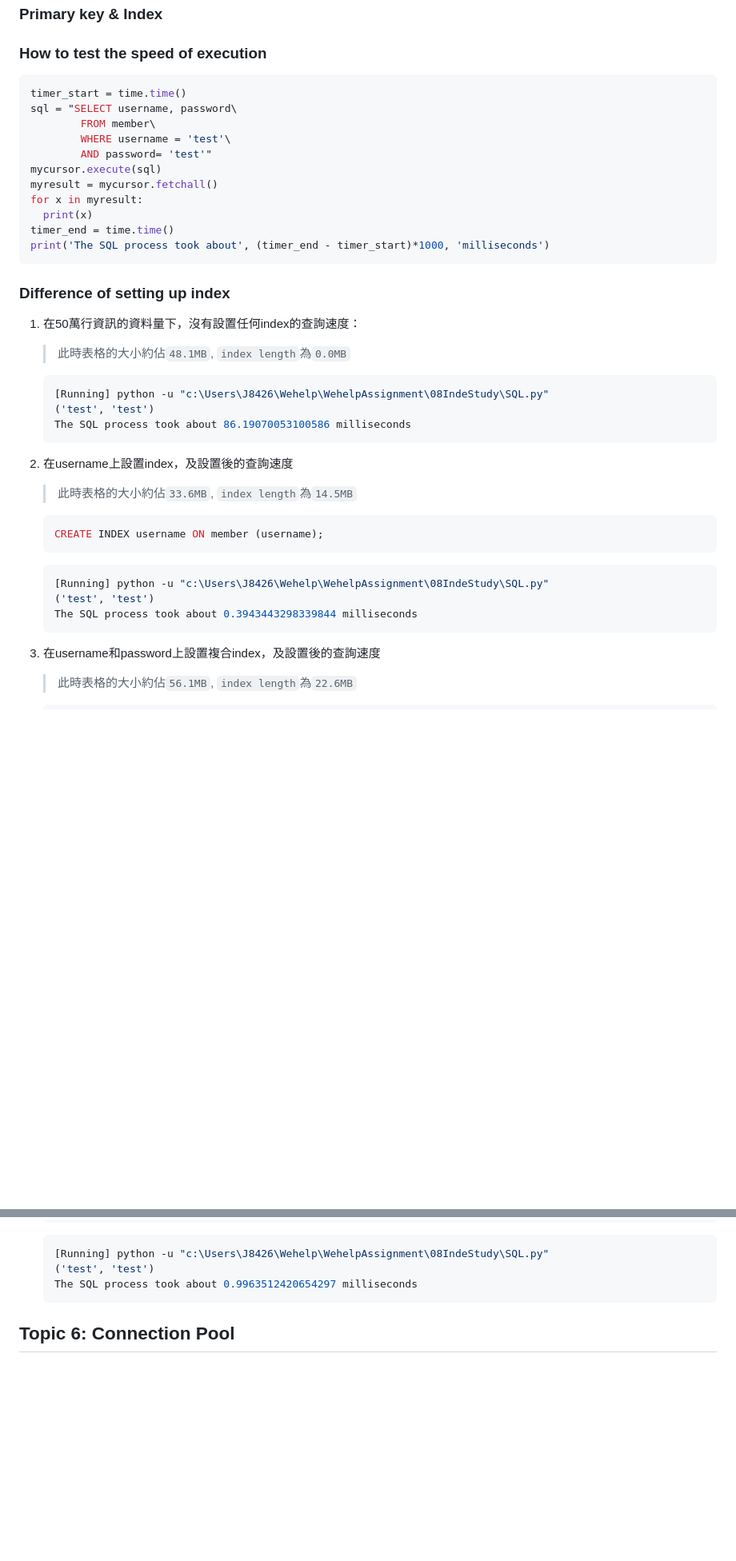
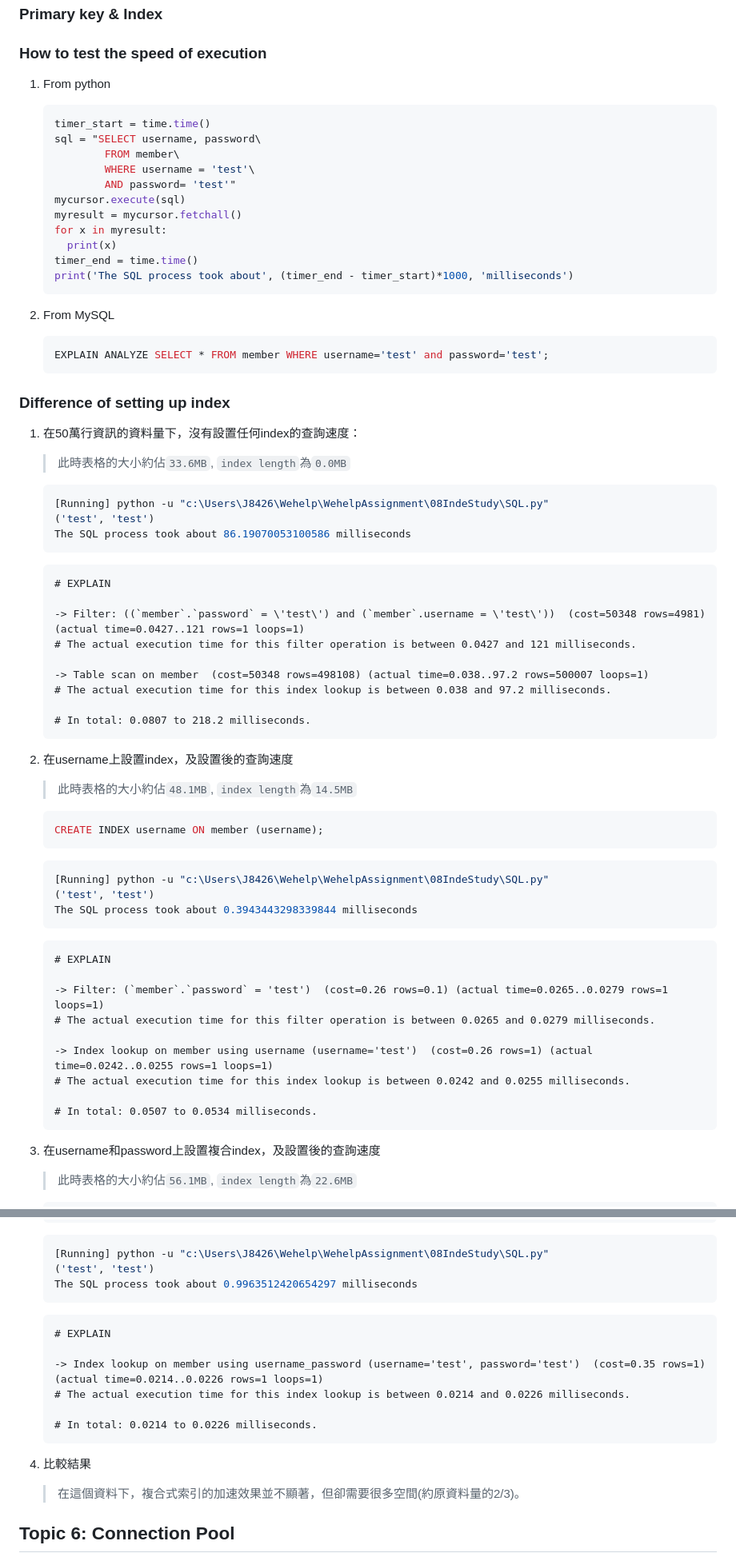
Before and after one commit to Haohaoscreamandrun/WehelpAssigment, a Markdown page: 08IndeStudy/Topic Study.md, 2 parts joined by grey strips. Shown: that part at 80% size. Drawn GitHub-style; blank space fills up the shorter version.

Commit message:
Week8: topic5 ongoing

````diff
--- a/08IndeStudy/Topic Study.md
+++ b/08IndeStudy/Topic Study.md
@@ -384,24 +384,32 @@ step 3. Could you give us an example?
 
 ### How to test the speed of execution
 
-  ```python
-  timer_start = time.time()
-  sql = "SELECT username, password\
-          FROM member\
-          WHERE username = 'test'\
-          AND password= 'test'"
-  mycursor.execute(sql)
-  myresult = mycursor.fetchall()
-  for x in myresult:
-    print(x)
-  timer_end = time.time()
-  print('The SQL process took about', (timer_end - timer_start)*1000, 'milliseconds')
-  ```
+1. From python
+
+    ```python
+    timer_start = time.time()
+    sql = "SELECT username, password\
+            FROM member\
+            WHERE username = 'test'\
+            AND password= 'test'"
+    mycursor.execute(sql)
+    myresult = mycursor.fetchall()
+    for x in myresult:
+      print(x)
+    timer_end = time.time()
+    print('The SQL process took about', (timer_end - timer_start)*1000, 'milliseconds')
+    ```
+
+2. From MySQL
+
+    ```sql
+    EXPLAIN ANALYZE SELECT * FROM member WHERE username='test' and password='test';
+    ```
 
 ### Difference of setting up index
 
 1. 在50萬行資訊的資料量下，沒有設置任何index的查詢速度：
-    > 此時表格的大小約佔```48.1MB```, ```index length```為```0.0MB```
+    > 此時表格的大小約佔```33.6MB```, ```index length```為```0.0MB```
 
     ```shell
     [Running] python -u "c:\Users\J8426\Wehelp\WehelpAssignment\08IndeStudy\SQL.py"
@@ -409,8 +417,20 @@ step 3. Could you give us an example?
     The SQL process took about 86.19070053100586 milliseconds
     ```
 
+    ```plaintext
+    # EXPLAIN
+
+    -> Filter: ((`member`.`password` = \'test\') and (`member`.username = \'test\'))  (cost=50348 rows=4981) (actual time=0.0427..121 rows=1 loops=1)
+    # The actual execution time for this filter operation is between 0.0427 and 121 milliseconds.
+
+    -> Table scan on member  (cost=50348 rows=498108) (actual time=0.038..97.2 rows=500007 loops=1)
+    # The actual execution time for this index lookup is between 0.038 and 97.2 milliseconds.
+
+    # In total: 0.0807 to 218.2 milliseconds.
+    ```
+
 2. 在username上設置index，及設置後的查詢速度
-    > 此時表格的大小約佔```33.6MB```, ```index length```為```14.5MB```
+    > 此時表格的大小約佔```48.1MB```, ```index length```為```14.5MB```
 
     ```sql
     CREATE INDEX username ON member (username);
@@ -420,6 +440,18 @@ step 3. Could you give us an example?
     [Running] python -u "c:\Users\J8426\Wehelp\WehelpAssignment\08IndeStudy\SQL.py"
     ('test', 'test')
     The SQL process took about 0.3943443298339844 milliseconds
+    ```
+
+    ```plaintext
+    # EXPLAIN
+
+    -> Filter: (`member`.`password` = 'test')  (cost=0.26 rows=0.1) (actual time=0.0265..0.0279 rows=1 loops=1)
+    # The actual execution time for this filter operation is between 0.0265 and 0.0279 milliseconds.
+
+    -> Index lookup on member using username (username='test')  (cost=0.26 rows=1) (actual time=0.0242..0.0255 rows=1 loops=1)
+    # The actual execution time for this index lookup is between 0.0242 and 0.0255 milliseconds.
+
+    # In total: 0.0507 to 0.0534 milliseconds.
     ```
 
 3. 在username和password上設置複合index，及設置後的查詢速度
@@ -435,6 +467,18 @@ step 3. Could you give us an example?
     ('test', 'test')
     The SQL process took about 0.9963512420654297 milliseconds
     ```
+
+    ```plaintext
+    # EXPLAIN
+
+    -> Index lookup on member using username_password (username='test', password='test')  (cost=0.35 rows=1) (actual time=0.0214..0.0226 rows=1 loops=1)
+    # The actual execution time for this index lookup is between 0.0214 and 0.0226 milliseconds.
+
+    # In total: 0.0214 to 0.0226 milliseconds.
+    ```
+
+4. 比較結果
+    > 在這個資料下，複合式索引的加速效果並不顯著，但卻需要很多空間(約原資料量的2/3)。
 
 ## Topic 6: Connection Pool
 
````
